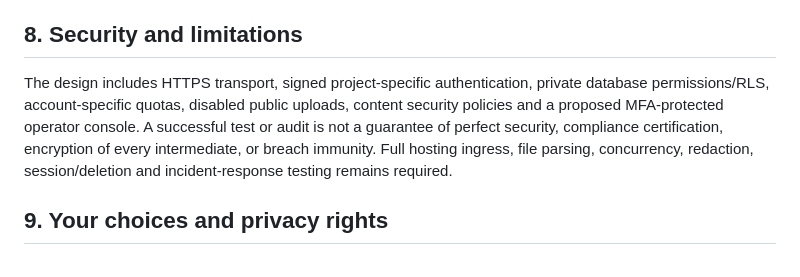
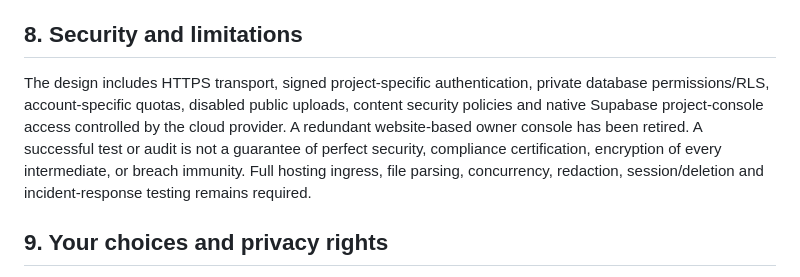
Before and after one commit to Shahedr/data-quality-detective, a Markdown page: saas/PRIVACY_POLICY_DRAFT.md, the part around the change. GitHub-like rendering.

Commit message:
Remove obsolete custom admin reference from draft privacy/security claims

```diff
--- a/saas/PRIVACY_POLICY_DRAFT.md
+++ b/saas/PRIVACY_POLICY_DRAFT.md
@@ -34,7 +34,7 @@ Supabase Auth on the planned private workspace uses browser-persisted authentica
 The current DQD account-delete API removes application usage and account records only when no active subscription. It does **not** delete the separate Supabase Auth identity or Stripe records. A complete customer rights/deletion workflow is REQUIRED before launch; merely closing the browser or deleting local browser data does not delete provider records.
 
 ## 8. Security and limitations
-The design includes HTTPS transport, signed project-specific authentication, private database permissions/RLS, account-specific quotas, disabled public uploads, content security policies and a proposed MFA-protected operator console. A successful test or audit is not a guarantee of perfect security, compliance certification, encryption of every intermediate, or breach immunity. Full hosting ingress, file parsing, concurrency, redaction, session/deletion and incident-response testing remains required.
+The design includes HTTPS transport, signed project-specific authentication, private database permissions/RLS, account-specific quotas, disabled public uploads, content security policies and native Supabase project-console access controlled by the cloud provider. A redundant website-based owner console has been retired. A successful test or audit is not a guarantee of perfect security, compliance certification, encryption of every intermediate, or breach immunity. Full hosting ingress, file parsing, concurrency, redaction, session/deletion and incident-response testing remains required.
 
 ## 9. Your choices and privacy rights
 Subject to the laws applicable to the operator and to the customer's location, individuals may have rights to know/access, correct, delete, export or object to certain processing, as well as appeal. Direct authenticated account and deletion requests to **[VERIFIED PRIVACY CONTACT]**. State-specific instructions, response timelines, identity verification, opt-out methods and regulator information require jurisdictional review. Do not claim that a single US federal rule supplies every consumer right.
```
